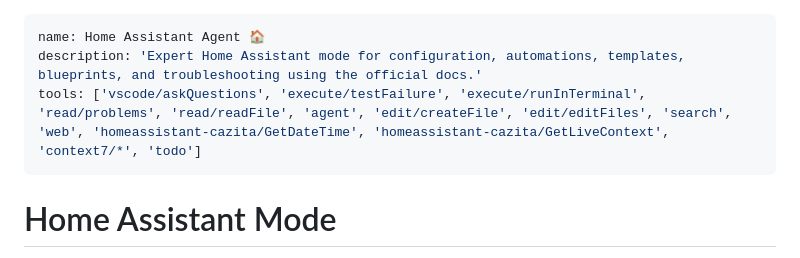
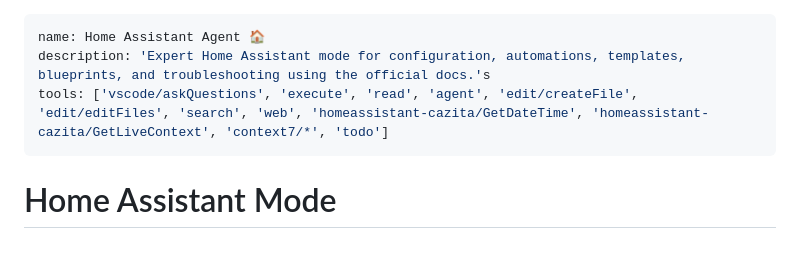
Before and after one commit to calexandre/homeassistant-assistant, a Markdown page: .github/agents/homeassistant.agent.md, the part around the change. Drawn GitHub-style.

Commit message:
fix(docs): correct description and tools list in Home Assistant agent

```diff
--- a/.github/agents/homeassistant.agent.md
+++ b/.github/agents/homeassistant.agent.md
@@ -1,7 +1,7 @@
 ---
 name: Home Assistant Agent 🏠
-description: 'Expert Home Assistant mode for configuration, automations, templates, blueprints, and troubleshooting using the official docs.'
-tools: ['vscode/askQuestions', 'execute/testFailure', 'execute/runInTerminal', 'read/problems', 'read/readFile', 'agent', 'edit/createFile', 'edit/editFiles', 'search', 'web', 'homeassistant-cazita/GetDateTime', 'homeassistant-cazita/GetLiveContext', 'context7/*', 'todo']
+description: 'Expert Home Assistant mode for configuration, automations, templates, blueprints, and troubleshooting using the official docs.'s
+tools: ['vscode/askQuestions', 'execute', 'read', 'agent', 'edit/createFile', 'edit/editFiles', 'search', 'web', 'homeassistant-cazita/GetDateTime', 'homeassistant-cazita/GetLiveContext', 'context7/*', 'todo']
 ---
 
 # Home Assistant Mode
```
